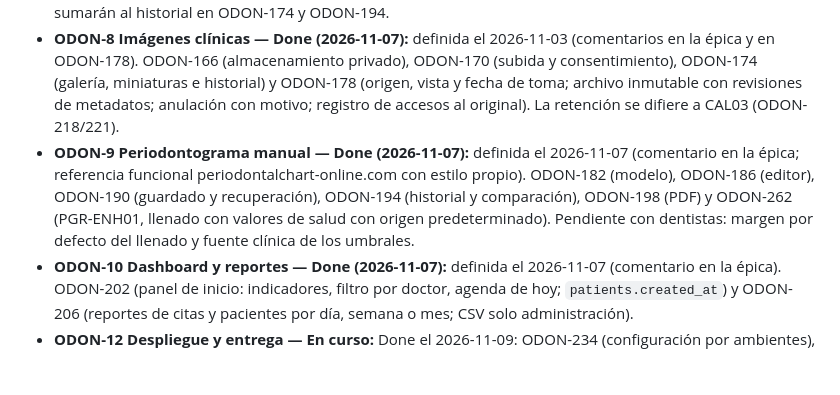
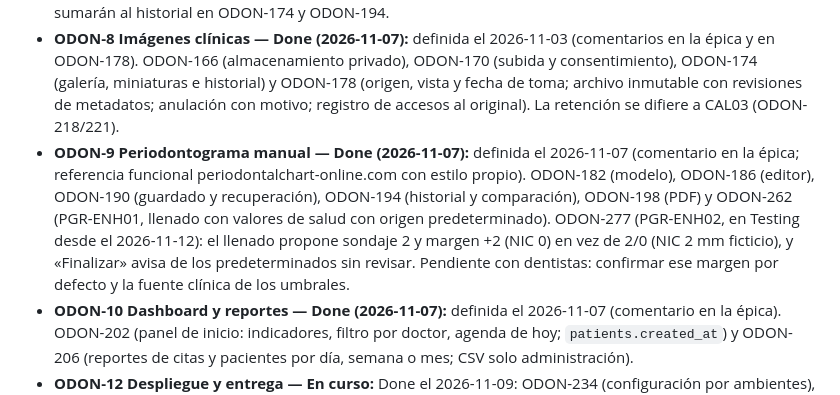
Before and after one commit to Czar272/OdontoNet, a Markdown page: docs/PROJECT_STATUS.md, the part around one of its changes. GitHub-like rendering; blank space fills up the shorter version.

Commit message:
fix(periodontal): healthy-values defaults without fictitious attachment loss and finalize warning for unreviewed defaults (ODON-277)

```diff
--- a/docs/PROJECT_STATUS.md
+++ b/docs/PROJECT_STATUS.md
@@ -52,7 +52,7 @@ Sistema de gestión odontológica multi-clínica, con colaboración entre usuari
 - **ODON-2 Autenticación — Done:** ODON-38, 42, 46, 50, 52, 54 y 255.
 - **ODON-7 Expediente clínico — Done (2026-11-03):** ODON-150, 154, 158, 162, 260 (EXP-ENH01, odontograma para elegir la pieza) y 261 (EXP-ENH02, ficha en pestañas). Imágenes y periodontogramas se sumarán al historial en ODON-174 y ODON-194.
 - **ODON-8 Imágenes clínicas — Done (2026-11-07):** definida el 2026-11-03 (comentarios en la épica y en ODON-178). ODON-166 (almacenamiento privado), ODON-170 (subida y consentimiento), ODON-174 (galería, miniaturas e historial) y ODON-178 (origen, vista y fecha de toma; archivo inmutable con revisiones de metadatos; anulación con motivo; registro de accesos al original). La retención se difiere a CAL03 (ODON-218/221).
-- **ODON-9 Periodontograma manual — Done (2026-11-07):** definida el 2026-11-07 (comentario en la épica; referencia funcional periodontalchart-online.com con estilo propio). ODON-182 (modelo), ODON-186 (editor), ODON-190 (guardado y recuperación), ODON-194 (historial y comparación), ODON-198 (PDF) y ODON-262 (PGR-ENH01, llenado con valores de salud con origen predeterminado). Pendiente con dentistas: margen por defecto del llenado y fuente clínica de los umbrales.
+- **ODON-9 Periodontograma manual — Done (2026-11-07):** definida el 2026-11-07 (comentario en la épica; referencia funcional periodontalchart-online.com con estilo propio). ODON-182 (modelo), ODON-186 (editor), ODON-190 (guardado y recuperación), ODON-194 (historial y comparación), ODON-198 (PDF) y ODON-262 (PGR-ENH01, llenado con valores de salud con origen predeterminado). ODON-277 (PGR-ENH02, en Testing desde el 2026-11-12): el llenado propone sondaje 2 y margen +2 (NIC 0) en vez de 2/0 (NIC 2 mm ficticio), y «Finalizar» avisa de los predeterminados sin revisar. Pendiente con dentistas: confirmar ese margen por defecto y la fuente clínica de los umbrales.
 - **ODON-10 Dashboard y reportes — Done (2026-11-07):** definida el 2026-11-07 (comentario en la épica). ODON-202 (panel de inicio: indicadores, filtro por doctor, agenda de hoy; `patients.created_at`) y ODON-206 (reportes de citas y pacientes por día, semana o mes; CSV solo administración).
 - **ODON-12 Despliegue y entrega — En curso:** Done el 2026-11-09: ODON-234 (configuración por ambientes), ODON-265 (sesión segura), ODON-238 (despliegue con Docker Compose y HTTPS local) y ODON-242 (manual por rol, `docs/manual/`). Done el 2026-11-11: ODON-247 (guion de aceptación, `UAT.md`). Pendiente: ODON-246 (aceptación: ODON-248 ejecución y ODON-249 acta) y la instalación en una clínica, que sigue el procedimiento de ODON-276 (Done el 2026-11-12; falta ensayarlo en un equipo de prueba).
 - **ODON-4 Personal y doctores — Done:** ODON-78, 82, 86, 90 y 94.
```
Also changed, not shown: other parts of docs/PROJECT_STATUS.md (+1 -1 lines), docs/ARCHITECTURE.md (+1 -1 lines), docs/manual/doctor.md (+1 -1 lines), docs/manual/img/doctor-valores-salud.png, 5 other files.
